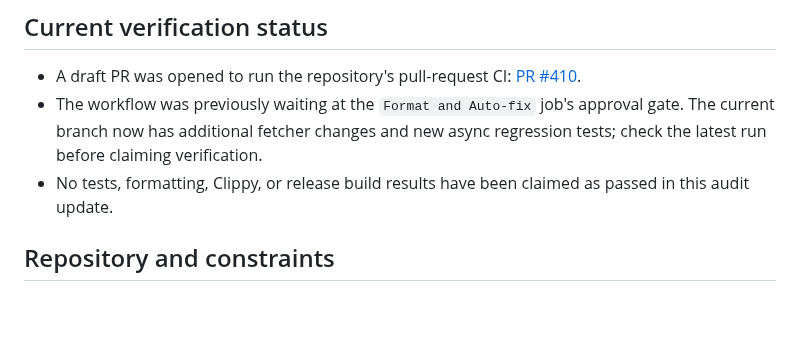
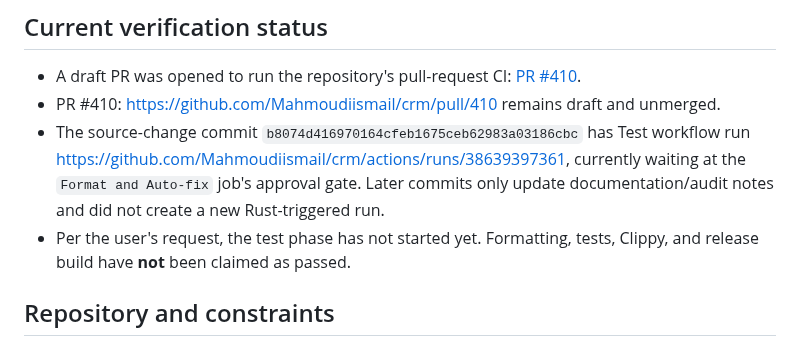
Before and after one commit to Mahmoudiismail/crm, a Markdown page: plan/full_repository_solid_dry_audit.md, the part around the change. Drawn GitHub-style; blank space fills up the shorter version.

Commit message:
docs(audit): record current CI gate status

```diff
--- a/plan/full_repository_solid_dry_audit.md
+++ b/plan/full_repository_solid_dry_audit.md
@@ -19,8 +19,9 @@ Implementation authorized by the user's explicit **START**. Work is being perfor
 
 ## Current verification status
 - A draft PR was opened to run the repository's pull-request CI: [PR #410](https://github.com/Mahmoudiismail/crm/pull/410).
-- The workflow was previously waiting at the `Format and Auto-fix` job's approval gate. The current branch now has additional fetcher changes and new async regression tests; check the latest run before claiming verification.
-- No tests, formatting, Clippy, or release build results have been claimed as passed in this audit update.
+- PR #410: https://github.com/Mahmoudiismail/crm/pull/410 remains draft and unmerged.
+- The source-change commit `b8074d416970164cfeb1675ceb62983a03186cbc` has Test workflow run https://github.com/Mahmoudiismail/crm/actions/runs/38639397361, currently waiting at the `Format and Auto-fix` job's approval gate. Later commits only update documentation/audit notes and did not create a new Rust-triggered run.
+- Per the user's request, the test phase has not started yet. Formatting, tests, Clippy, and release build have **not** been claimed as passed.
 
 ## Repository and constraints
 - Repository: `Mahmoudiismail/crm`
```
